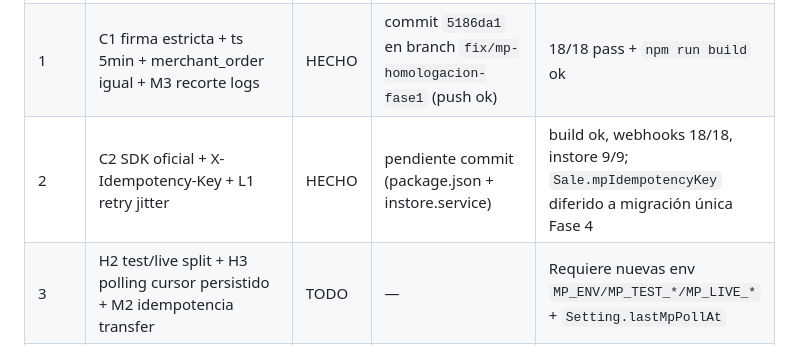
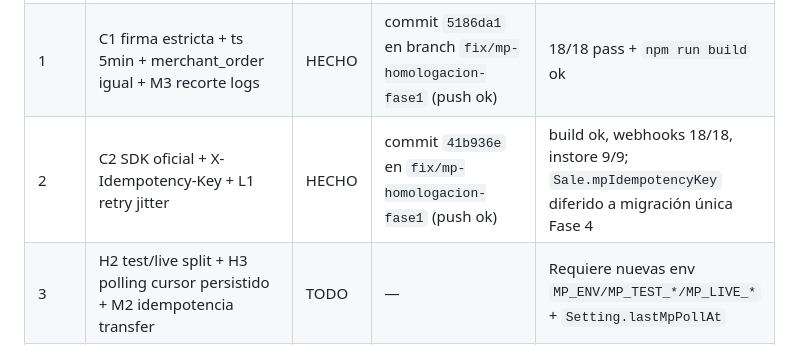
Before and after one commit to hectororviz/m-posw, a Markdown page: AUDITORIA-MERCADOPAGO.md, the part around the change. GitHub-like rendering.

Commit message:
docs(mp): bitacora Fase2 commit 41b936e

```diff
--- a/AUDITORIA-MERCADOPAGO.md
+++ b/AUDITORIA-MERCADOPAGO.md
@@ -223,7 +223,7 @@ Semana 3 medios y bajos: cola con reintentos, recorte de logs, cron de vencidos,
 |---|---|---|---|---|
 | 0 | Blindaje: tag + backup + branch + baseline tests | HECHO | tag `pre-mp-homologacion-20260928` (push ok), backup `/tmp/opencode/mp-pre-backup-20260928.sql`, branch `fix/mp-homologacion-fase1` | `git tag --list` ok, `pg_dump` 189K, tests base 16/16 pass |
 | 1 | C1 firma estricta + ts 5min + merchant_order igual + M3 recorte logs | HECHO | commit `5186da1` en branch `fix/mp-homologacion-fase1` (push ok) | 18/18 pass + `npm run build` ok |
-| 2 | C2 SDK oficial + X-Idempotency-Key + L1 retry jitter | HECHO | pendiente commit (package.json + instore.service) | build ok, webhooks 18/18, instore 9/9; `Sale.mpIdempotencyKey` diferido a migración única Fase 4 |
+| 2 | C2 SDK oficial + X-Idempotency-Key + L1 retry jitter | HECHO | commit `41b936e` en `fix/mp-homologacion-fase1` (push ok) | build ok, webhooks 18/18, instore 9/9; `Sale.mpIdempotencyKey` diferido a migración única Fase 4 |
 | 3 | H2 test/live split + H3 polling cursor persistido + M2 idempotencia transfer | TODO | — | Requiere nuevas env `MP_ENV/MP_TEST_*/MP_LIVE_*` + `Setting.lastMpPollAt` |
 | 4 | H1 refunds + REFUNDED/CHARGEBACK + endpoint `POST /sales/:id/refund` | TODO | — | Requiere migración Prisma expand (ADD VALUE, sin rewrite) |
 | 5 | M1 cola DB persistente + L2 cron QR vencidos + observabilidad requestId | TODO | — | Sin Redis para no agregar punto de caída |
```
